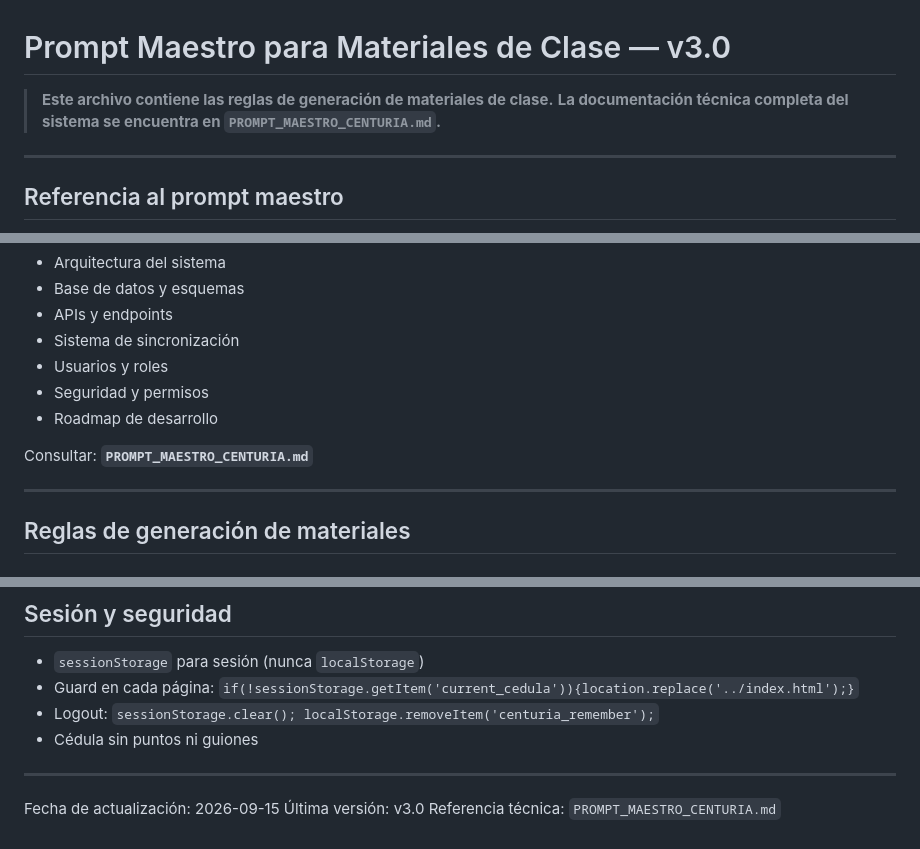
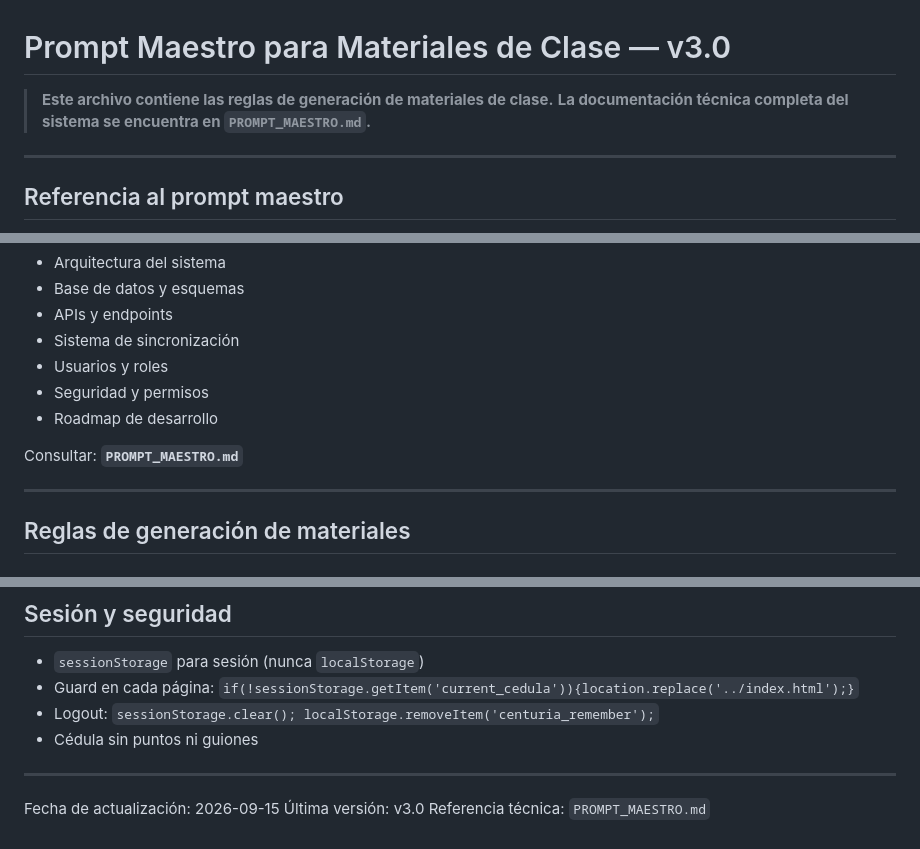
Before and after one commit to wmlumen/CampusVirtual, a Markdown page: app/docs/prompt_maestro_materiales.md, 3 parts joined by grey strips. GitHub-like rendering.

```diff
--- a/app/docs/prompt_maestro_materiales.md
+++ b/app/docs/prompt_maestro_materiales.md
@@ -1,7 +1,7 @@
 # Prompt Maestro para Materiales de Clase — v3.0
 
 > **Este archivo contiene las reglas de generación de materiales de clase.**
-> **La documentación técnica completa del sistema se encuentra en `PROMPT_MAESTRO_CENTURIA.md`.**
+> **La documentación técnica completa del sistema se encuentra en `PROMPT_MAESTRO.md`.**
 
 ---
 
@@ -16,7 +16,7 @@ Para información sobre:
 - Seguridad y permisos
 - Roadmap de desarrollo
 
-Consultar: **`PROMPT_MAESTRO_CENTURIA.md`**
+Consultar: **`PROMPT_MAESTRO.md`**
 
 ---
 
@@ -103,4 +103,4 @@ NUM_UNIDADES: 10
 
 Fecha de actualización: 2026-09-15
 Última versión: v3.0
-Referencia técnica: `PROMPT_MAESTRO_CENTURIA.md`
+Referencia técnica: `PROMPT_MAESTRO.md`
```
Also changed, not shown: README.md (+7 -5 lines), app/docs/PROMPT_MAESTRO.md (renamed from app/docs/PROMPT_MAESTRO_CENTURIA.md).
